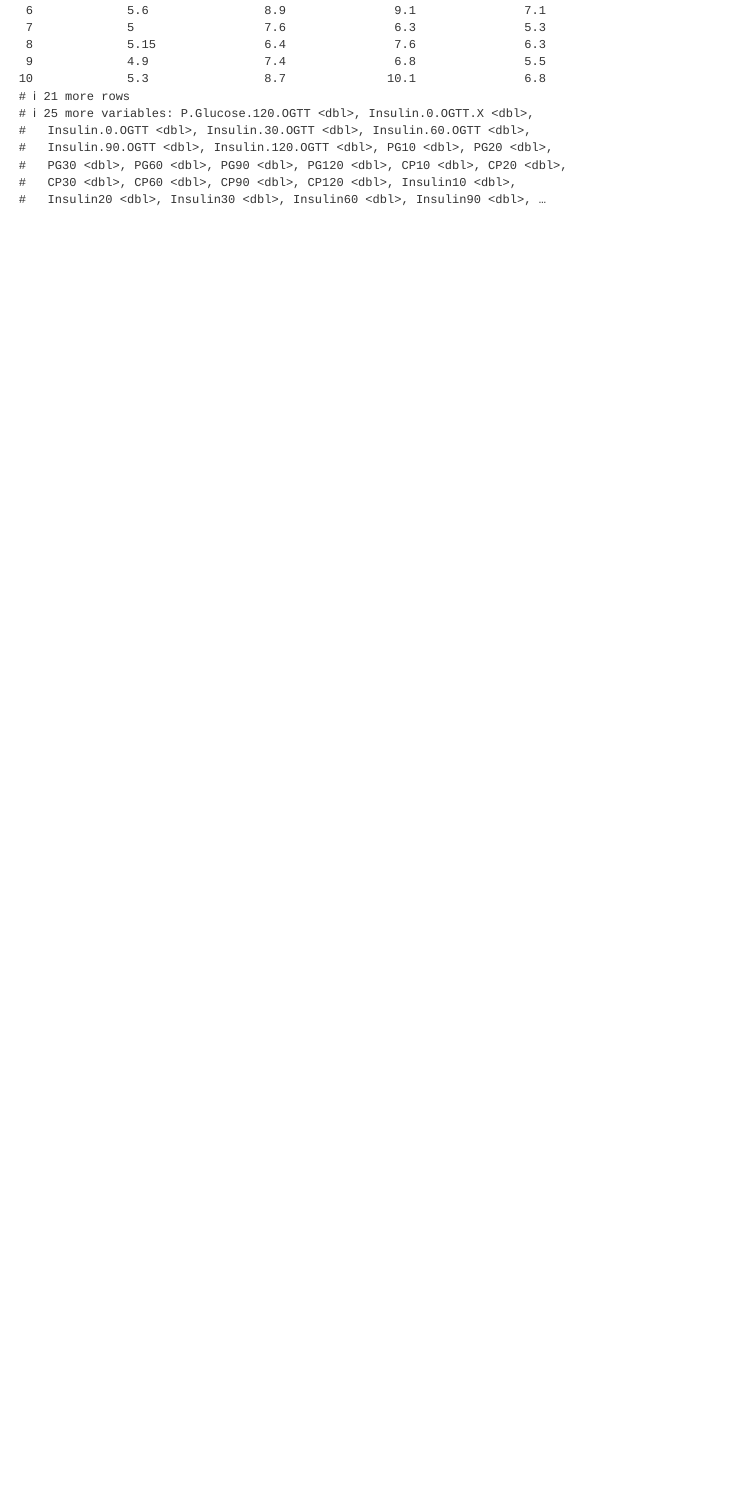
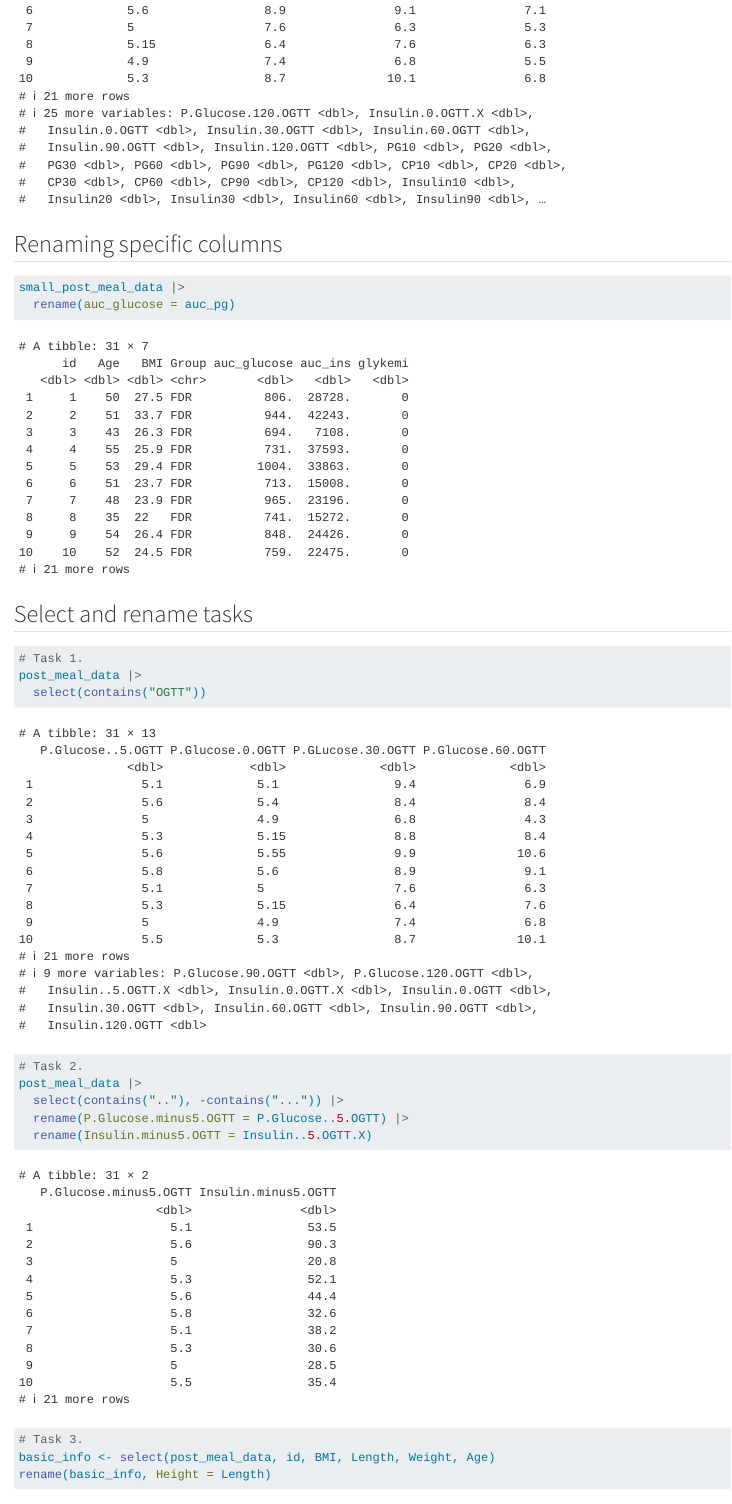
Before and after one commit to KaZzchang/LearningR, a Quarto document (docs/learning.qmd): the page in a window 1100 px wide, from 10550 px down. Rendered offline with R 4.5, knitr and Pandoc in place of Quarto, with nearby package versions.

Commit message:
renaming

````diff
--- a/docs/learning.qmd
+++ b/docs/learning.qmd
@@ -114,3 +114,29 @@ select(post_meal_data, starts_with("Insulin"))
 select(post_meal_data, ends_with("5"))
 select(post_meal_data, contains("0"))
 ```
+
+## Renaming specific columns
+
+```{r rename}
+small_post_meal_data |>
+  rename(auc_glucose = auc_pg)
+```
+## Select and rename tasks
+
+
+```{r}
+# Task 1.
+post_meal_data |>
+  select(contains("OGTT"))
+
+# Task 2.
+post_meal_data |>
+  select(contains(".."), -contains("...")) |>
+  rename(P.Glucose.minus5.OGTT = P.Glucose..5.OGTT) |>
+  rename(Insulin.minus5.OGTT = Insulin..5.OGTT.X)
+
+
+# Task 3.
+basic_info <- select(post_meal_data, id, BMI, Length, Weight, Age)
+rename(basic_info, Height = Length)
+```
````
Also changed, not shown: 1 other file.
